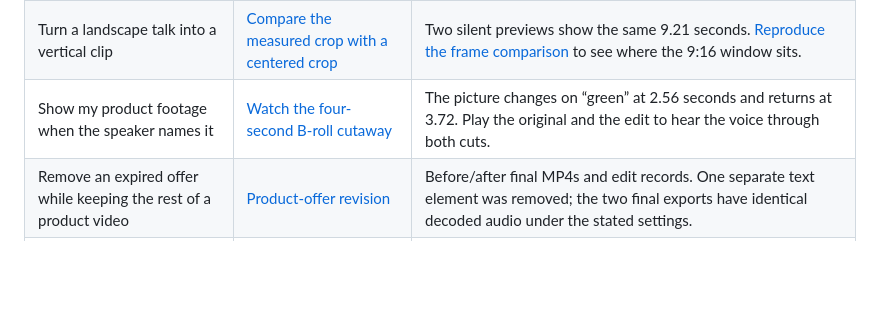
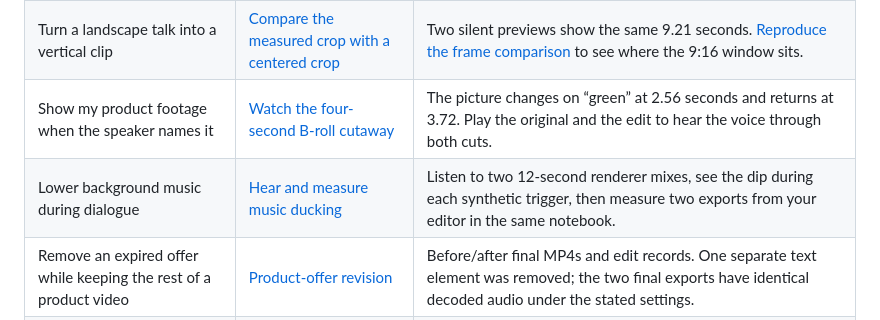
Before and after one commit to ABO3SKRALMASAOODI/valmera-mcp, a Markdown page: README.md, the part around the change. Rendered like a GitHub page; blank space fills up the shorter version.

Commit message:
Publish a reproducible audio ducking listening test for video editors

```diff
--- a/README.md
+++ b/README.md
@@ -26,6 +26,7 @@ To see what changes in a single frame, open the [before-and-after video gallery]
 | Turn photos into a slideshow with music | [Make and revise a photo sequence](docs/PHOTO-SLIDESHOW.md) | Three source photos, two downloadable MP4s and the playback times where the shot changes. |
 | Turn a landscape talk into a vertical clip | [Compare the measured crop with a centered crop](https://valmera.io/tools/auto-reframe?utm_source=valmera_mcp_docs&utm_medium=repository&utm_campaign=portrait_crop#portrait-example) | Two silent previews show the same 9.21 seconds. [Reproduce the frame comparison](https://github.com/ABO3SKRALMASAOODI/valmera-mcp/blob/main/docs/PORTRAIT-CROP-EXAMPLE.md) to see where the 9:16 window sits. |
 | Show my product footage when the speaker names it | [Watch the four-second B-roll cutaway](https://valmera.io/examples/b-roll-cutaway) | The picture changes on “green” at 2.56 seconds and returns at 3.72. Play the original and the edit to hear the voice through both cuts. |
+| Lower background music during dialogue | [Hear and measure music ducking](docs/examples/audio-ducking/README.md) | Listen to two 12-second renderer mixes, see the dip during each synthetic trigger, then measure two exports from your editor in the same notebook. |
 | Remove an expired offer while keeping the rest of a product video | [Product-offer revision](https://github.com/ABO3SKRALMASAOODI/valmera-mcp/blob/main/docs/PRODUCT-OFFER-REMOVAL-EXAMPLE.md) | Before/after final MP4s and edit records. One separate text element was removed; the two final exports have identical decoded audio under the stated settings. |
 | Restyle captions without changing an approved cut | [Caption-style comparison](https://github.com/ABO3SKRALMASAOODI/valmera-mcp/blob/main/docs/CAPTION-STYLE-EXAMPLE.md) | Two 9.6-second previews, sampled caption frames and the final export. The comparison previews retain the same selection and decoded audio. |
 | Fix one word in an automatic caption | [Watch the corrected caption](https://valmera.io/examples/caption-word) | Pause at 1.60 seconds to see “Um,” where the first pass heard “and.” The guide links to both versions. For styling or emphasis, [choose the caption or typography operation](https://github.com/ABO3SKRALMASAOODI/valmera-mcp/blob/main/docs/CAPTION-STYLE-EXAMPLE.md#which-caption-change-do-you-need). |
```
Also changed, not shown: docs/examples/audio-ducking/reference-curve.png (added), 2 other files.
